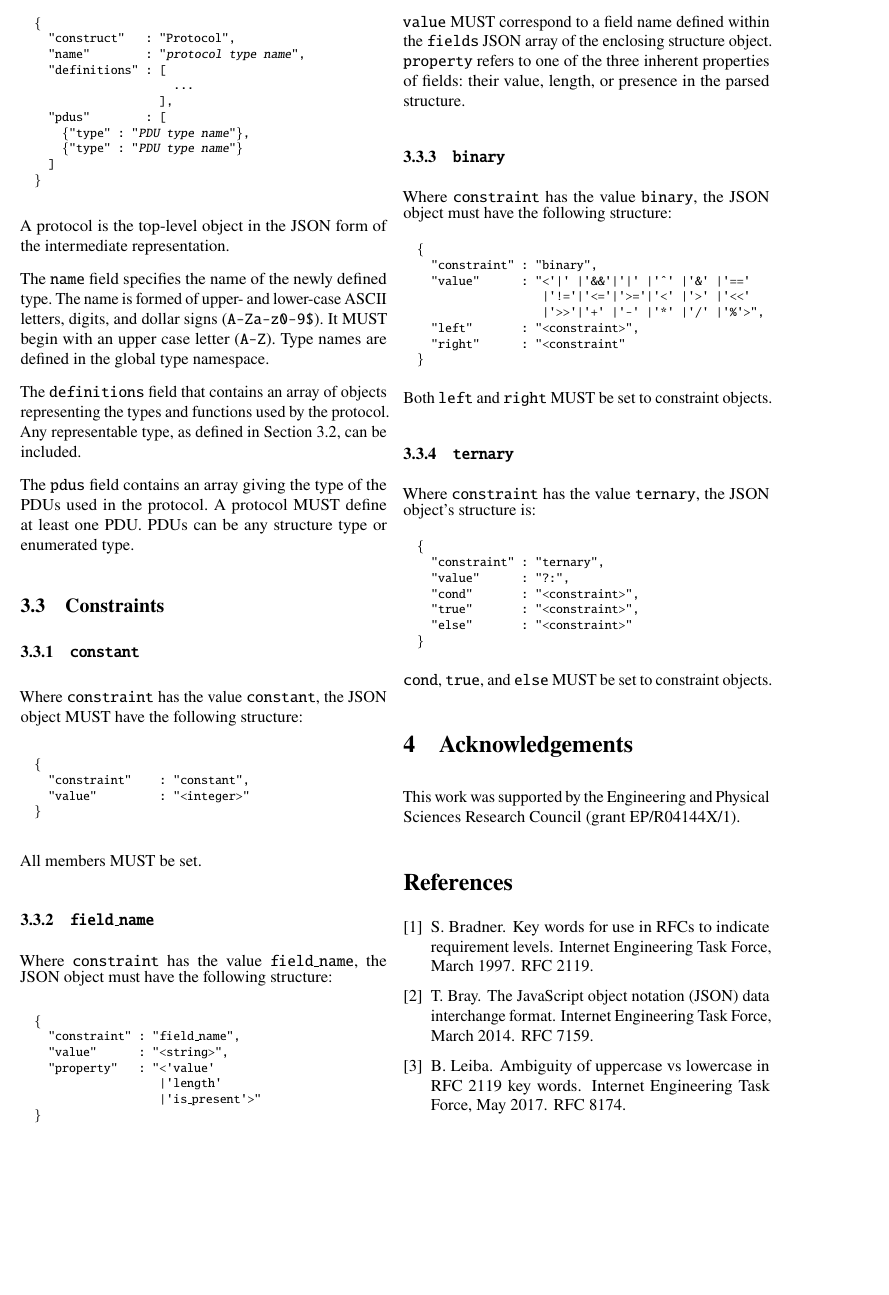
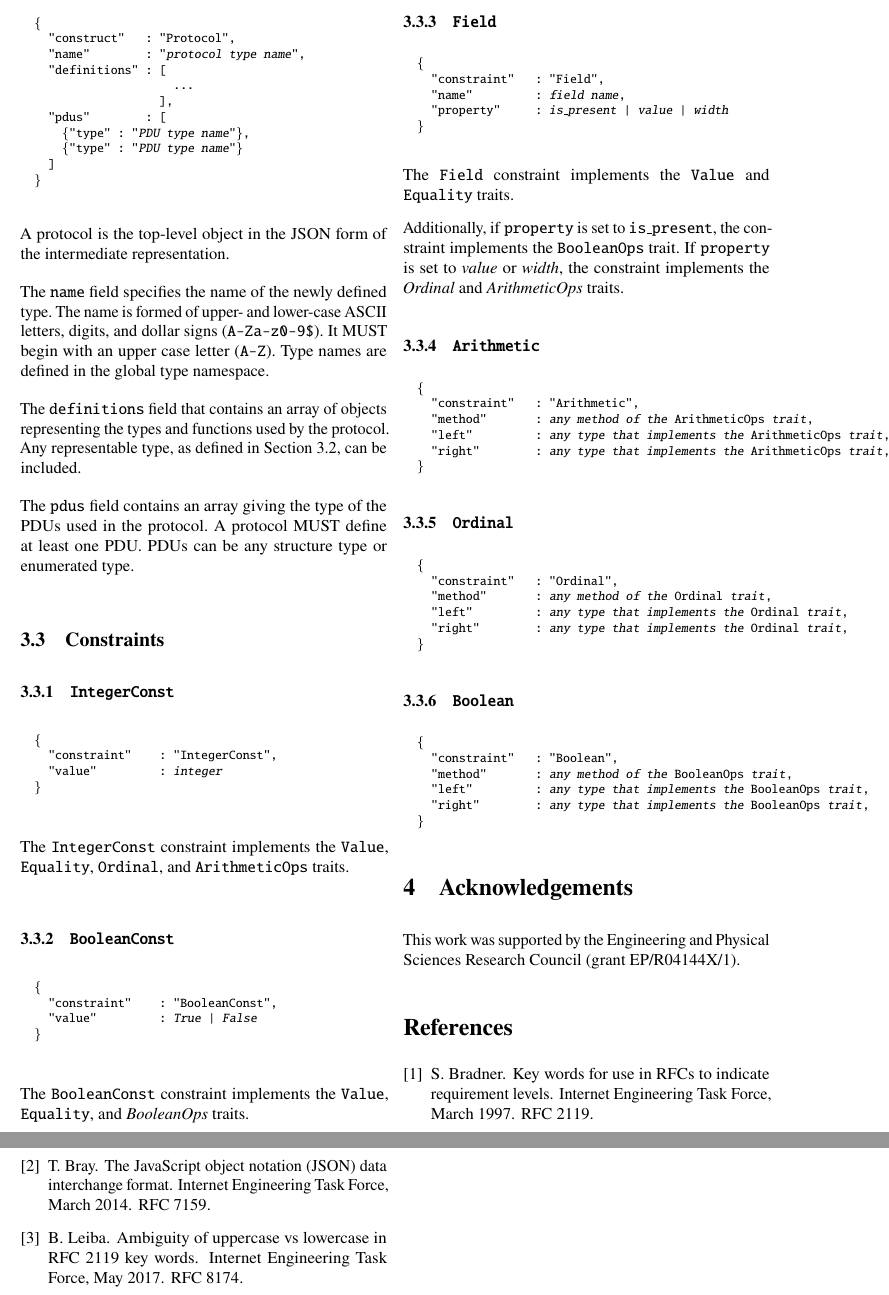
Before and after one commit to DavidSouthgate/improving-protocol-standards, a LaTeX paper (notes/ir.tex): part of page 6 of 6 before the commit and two parts of pages 6 and 7 of 7 after it, the two joined at a grey line, cut at the place of the change, the shorter picture padded with empty space. Compiled offline with pdfLaTeX.

Commit message:
Layout constraints section

```diff
--- a/notes/ir.tex
+++ b/notes/ir.tex
@@ -695,77 +695,95 @@ structure type or enumerated type.
 \label{sec:constraints}
 
 % - - - - - - - - - - - - - - - - - - - - - - - - - - - - - - - - - - - - - - - - - - - - - - - - -
-\subsubsection{\texttt{constant}}
-
-Where \texttt{constraint} has the value \texttt{constant}, the JSON object MUST have the
-following structure:
+\subsubsection{\texttt{IntegerConst}}
 
 \footnotesize
 \begin{alltt}
   \{
-    "constraint"    : "constant",
-    "value"         : "<integer>"
+    "constraint"    : "IntegerConst",
+    "value"         : \emph{integer}
   \}
 \end{alltt}
 \normalsize
 
-All members MUST be set.
+The \texttt{IntegerConst} constraint implements the \texttt{Value}, \texttt{Equality},
+\texttt{Ordinal}, and \texttt{ArithmeticOps} traits.
 
 % - - - - - - - - - - - - - - - - - - - - - - - - - - - - - - - - - - - - - - - - - - - - - - - - -
-\subsubsection{\texttt{field\_name}}
+\subsubsection{\texttt{BooleanConst}}
 
-Where \texttt{constraint} has the value \texttt{field\_name}, the JSON object must have
-the following structure:
 \footnotesize
 \begin{alltt}
   \{
-    "constraint" : "field\_name",
-    "value"      : "<string>",
-    "property"   : "<'value'
-                    |'length'
-                    |'is\_present'>"
+    "constraint"    : "BooleanConst",
+    "value"         : \emph{True} | \emph{False}
   \}
 \end{alltt}
 \normalsize
-\texttt{value} MUST correspond to a field name defined within the \texttt{fields} JSON
-array of the enclosing structure object. \texttt{property} refers to one of the three
-inherent properties of fields: their value, length, or presence in the parsed structure.
+
+The \texttt{BooleanConst} constraint implements the \texttt{Value}, \texttt{Equality},
+and \emph{BooleanOps} traits.
 
 % - - - - - - - - - - - - - - - - - - - - - - - - - - - - - - - - - - - - - - - - - - - - - - - - -
-\subsubsection{\texttt{binary}}
+\subsubsection{\texttt{Field}}
 
-Where \texttt{constraint} has the value \texttt{binary}, the JSON object must have
-the following structure:
 \footnotesize
 \begin{alltt}
   \{
-    "constraint" : "binary",
-    "value"      : "<'|' |'&&'|'|' |'\textasciicircum' |'&' |'=='
-                    |'!='|'<='|'>='|'<' |'>' |'<<'
-                    |'>>'|'+' |'-' |'*' |'/' |'%'>",
-    "left"       : "<constraint>",
-    "right"	     : "<constraint"
+    "constraint"   : "Field",
+    "name"         : \emph{field name},
+    "property"     : \emph{is\_present} | \emph{value} | \emph{width}
   \}
 \end{alltt}
 \normalsize
-Both \texttt{left} and \texttt{right} MUST be set to constraint objects.
+
+The \texttt{Field} constraint implements the \texttt{Value} and \texttt{Equality} traits.
+
+Additionally, if \texttt{property} is set to \texttt{is\_present}, the constraint implements
+the \texttt{BooleanOps} trait. If \texttt{property} is set to \emph{value} or \emph{width},
+the constraint implements the \emph{Ordinal} and \emph{ArithmeticOps} traits.
 
 % - - - - - - - - - - - - - - - - - - - - - - - - - - - - - - - - - - - - - - - - - - - - - - - - -
-\subsubsection{\texttt{ternary}}
+\subsubsection{\texttt{Arithmetic}}
 
-Where \texttt{constraint} has the value \texttt{ternary}, the JSON object's structure is:
 \footnotesize
 \begin{alltt}
   \{
-    "constraint" : "ternary",
-    "value"      : "?:",
-    "cond"       : "<constraint>",
-    "true"       : "<constraint>",
-    "else"       : "<constraint>"
+    "constraint"   : "Arithmetic",
+    "method"       : \emph{any method of the} ArithmeticOps \emph{trait},
+    "left"         : \emph{any type that implements the} ArithmeticOps \emph{trait},
+    "right"        : \emph{any type that implements the} ArithmeticOps \emph{trait},
   \}
 \end{alltt}
 \normalsize
-\texttt{cond}, \texttt{true}, and \texttt{else} MUST be set to constraint objects.
+
+% - - - - - - - - - - - - - - - - - - - - - - - - - - - - - - - - - - - - - - - - - - - - - - - - -
+\subsubsection{\texttt{Ordinal}}
+
+\footnotesize
+\begin{alltt}
+  \{
+    "constraint"   : "Ordinal",
+    "method"       : \emph{any method of the} Ordinal \emph{trait},
+    "left"         : \emph{any type that implements the} Ordinal \emph{trait},
+    "right"        : \emph{any type that implements the} Ordinal \emph{trait},
+  \}
+\end{alltt}
+\normalsize
+
+% - - - - - - - - - - - - - - - - - - - - - - - - - - - - - - - - - - - - - - - - - - - - - - - - -
+\subsubsection{\texttt{Boolean}}
+
+\footnotesize
+\begin{alltt}
+  \{
+    "constraint"   : "Boolean",
+    "method"       : \emph{any method of the} BooleanOps \emph{trait},
+    "left"         : \emph{any type that implements the} BooleanOps \emph{trait},
+    "right"        : \emph{any type that implements the} BooleanOps \emph{trait},
+  \}
+\end{alltt}
+\normalsize
 
 %==================================================================================================
 \section{Acknowledgements}
```
